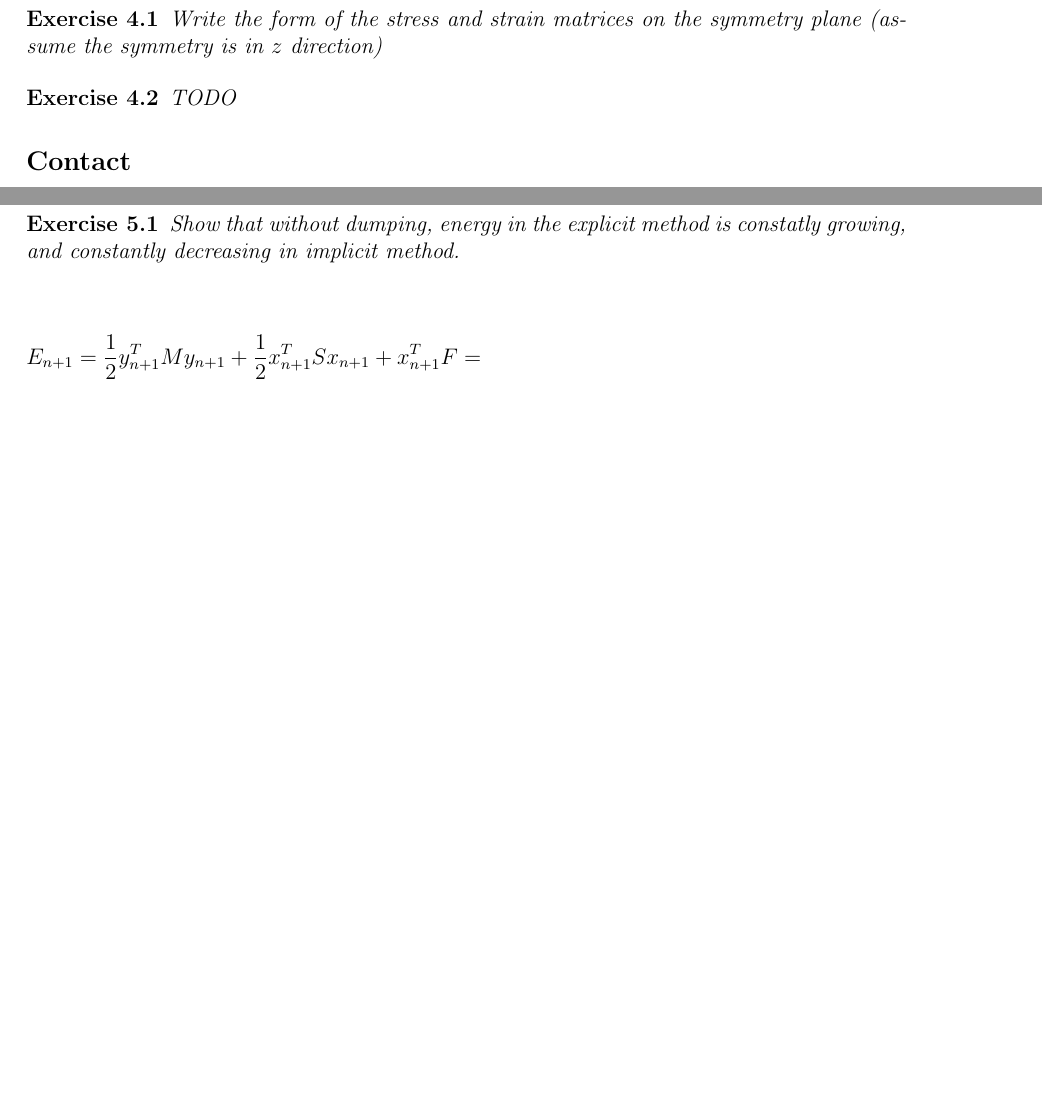
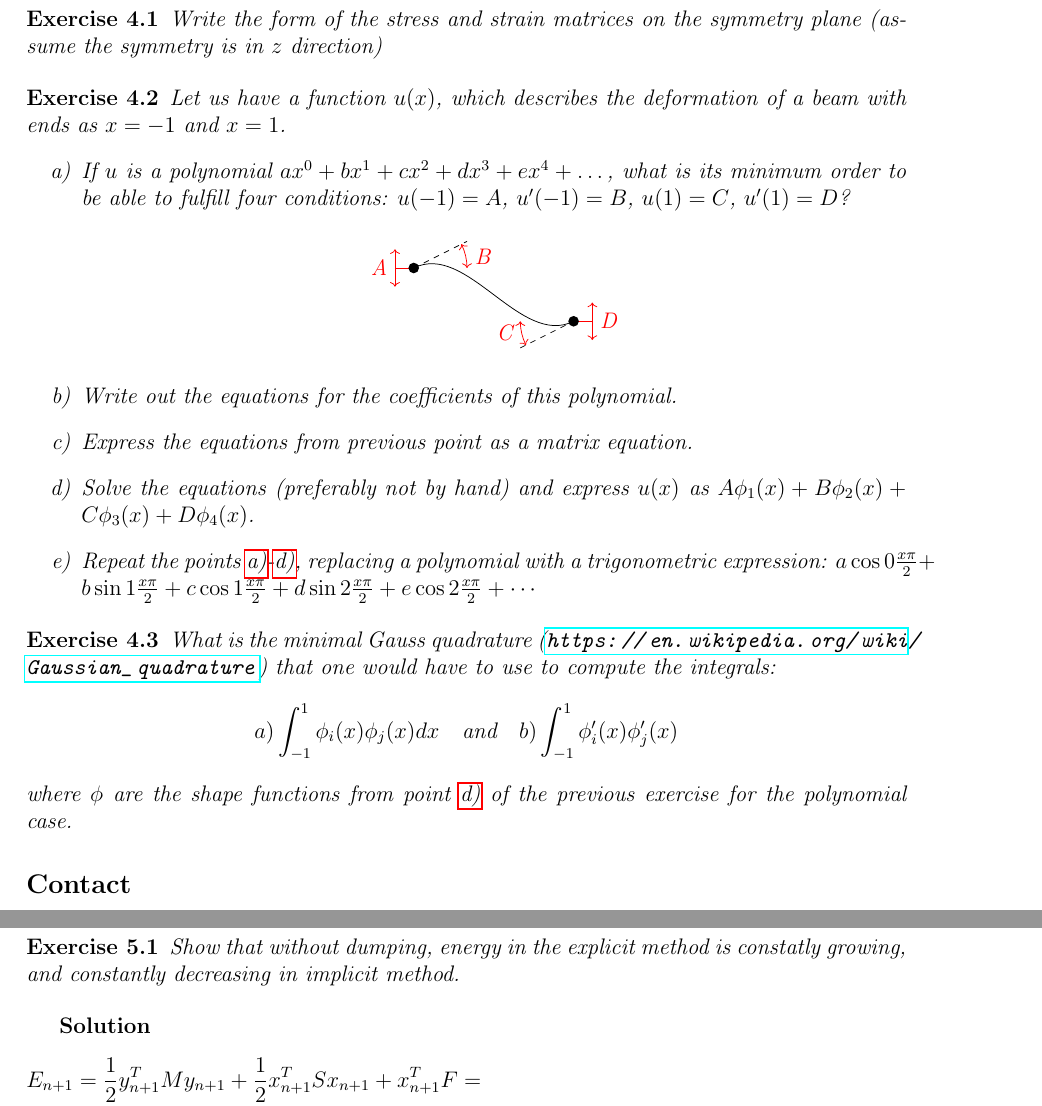
Before and after one commit to llaniewski/fem_notes, a LaTeX document (main.tex, which reads exercise4.tex, exercise5.tex): two parts of pages 36 and 39 of 40, joined at a grey line, cut so that both start at the same text, the shorter picture padded with empty space. Compiled offline with pdfLaTeX.

Commit message:
Update on Overleaf.

```diff
--- a/exercise4.tex
+++ b/exercise4.tex
@@ -9,9 +11,44 @@
 \begin{exercise}
     Write the form of the stress and strain matrices on the symmetry plane (assume the symmetry is in $z$ direction)
 \end{exercise}
+\usetikzlibrary {angles}
+\begin{exercise}
+    Let us have a function $u(x)$, which describes the deformation of a beam with ends as $x=-1$ and $x=1$.
+    \begin{enumerate}[label=\alph*)]
+        \item\label{repfrom} If $u$ is a polynomial $ax^0+bx^1+cx^2+dx^3+ex^4+\dots$, what is its minimum order to be able to fulfill four conditions: $u(-1)=A$, $u'(-1)=B$, $u(1)=C$, $u'(1)=D$?
+    \begin{center}\begin{tikzpicture}
+        \coordinate (A) at (0,1);
+        \coordinate (B) at (1,1.5);
+        \coordinate (B2) at (1,1);
+        \coordinate (C) at (2,-0.5);
+        \coordinate (C2) at (2,0);
+        \coordinate (D) at (3,0);
+        \draw (A) .. controls (B) and (C) .. (D);
+        \draw[dashed] (A) -- (B);
+        \draw[dashed] (C) -- (D);
+        \pic [draw,<->,red,angle radius=1cm] {angle = B2--A--B};
+        \node[anchor=north west,red] at (B) {B};
+        \pic [draw,<->,red,angle radius=1cm] {angle = C2--D--C};
+        \node[anchor=south east,red] at (C) {C};
+        \draw [<->,red] ([xshift=-10pt,yshift=-10pt]A)--([xshift=-10pt,yshift=10pt]A) node[midway,left] {A};
+        \draw [red] ([xshift=-10pt]A)--([xshift=0pt]A);
+        \draw [<->,red] ([xshift=10pt,yshift=-10pt]D)--([xshift=10pt,yshift=10pt]D)
+        node[midway,right] {D};
+        \draw [red] ([xshift=10pt]D)--([xshift=0pt]D);
+        \node at (A) [circle,fill,inner sep=2pt]{};
+        \node at (D) [circle,fill,inner sep=2pt]{};
+    \end{tikzpicture}\end{center}
+        \item Write out the equations for the coefficients of this polynomial.
+        \item Express the equations from previous point as a matrix equation.
+        \item\label{repto} Solve the equations (preferably not by hand) and express $u(x)$ as $A\phi_1(x)+B\phi_2(x)+C\phi_3(x)+D\phi_4(x)$.
+        \item Repeat the points \ref{repfrom}-\ref{repto}, replacing a polynomial with a trigonometric expression: $a\cos{0\frac{x\pi}{2}}+b\sin{1\frac{x\pi}{2}}+c\cos{1\frac{x\pi}{2}}+d\sin{2\frac{x\pi}{2}}+e\cos{2\frac{x\pi}{2}}+\cdots$
+    \end{enumerate}
+\end{exercise}
 
 \begin{exercise}
-    TODO
+    What is the minimal Gauss quadrature (\url{https://en.wikipedia.org/wiki/Gaussian_quadrature}) that one would have to use to compute the integrals:
+    \[a)\int_{-1}^1\phi_i(x)\phi_j(x)dx\quad\text{and}\quad b)\int_{-1}^1\phi'_i(x)\phi'_j(x)\]
+    where $\phi$ are the shape functions from point \ref{repto} of the previous exercise for the polynomial case.
 \end{exercise}
 
 \end{document}
--- a/exercise5.tex
+++ b/exercise5.tex
@@ -10,6 +10,7 @@
     Show that without dumping, energy in the explicit method is constatly growing, and constantly decreasing in implicit method.
 \end{exercise}
 
+\begin{solution}
 \begin{align*}
 E_{n+1}
 &= \frac12 y_{n+1}^TMy_{n+1} + \frac12 x_{n+1}^TSx_{n+1} + x_{n+1}^TF =\\
```
Also changed, not shown: exercise4.tex (4 more changed lines), exercise5.tex (1 more changed lines).
